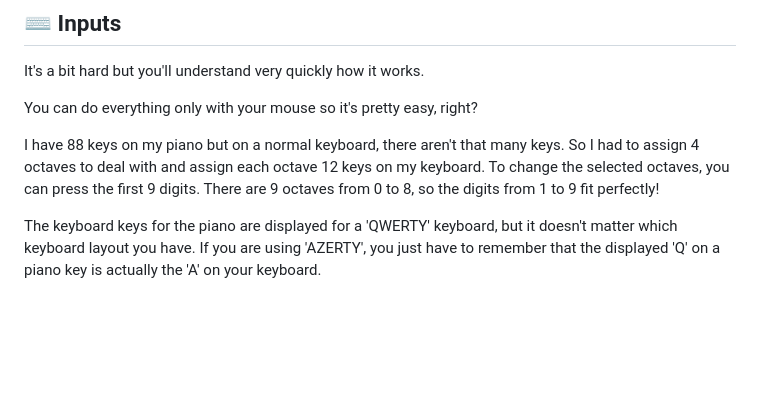
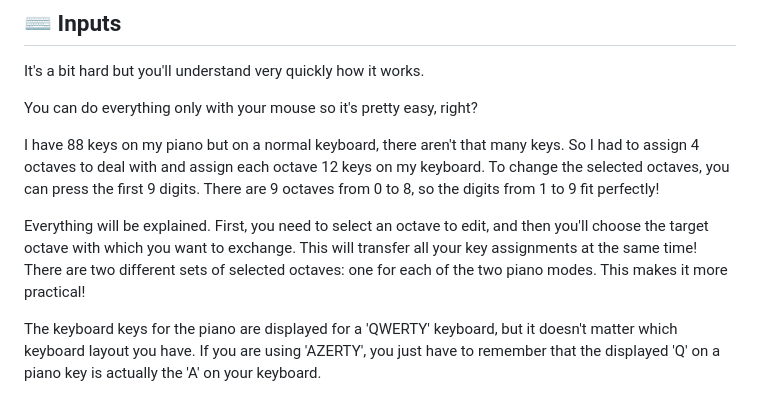
Before and after one commit to Siilsy/Piano, a Markdown page: README.md, the part around the change. Drawn GitHub-style; blank space fills up the shorter version.

Commit message:
Update README.md
I added a feature again !
The method to change of octave is different and better. You also have two differents sets of selected octaves between the two modes added just before that change the piano mode.

```diff
--- a/README.md
+++ b/README.md
@@ -8,6 +8,8 @@ It's a bit hard but you'll understand very quickly how it works.
 You can do everything only with your mouse so it's pretty easy, right?
 
 I have 88 keys on my piano but on a normal keyboard, there aren't that many keys. So I had to assign 4 octaves to deal with and assign each octave 12 keys on my keyboard. To change the selected octaves, you can press the first 9 digits. There are 9 octaves from 0 to 8, so the digits from 1 to 9 fit perfectly!
+
+Everything will be explained. First, you need to select an octave to edit, and then you'll choose the target octave with which you want to exchange. This will transfer all your key assignments at the same time! There are two different sets of selected octaves: one for each of the two piano modes. This makes it more practical!
 
 The keyboard keys for the piano are displayed for a 'QWERTY' keyboard, but it doesn't matter which keyboard layout you have. If you are using 'AZERTY', you just have to remember that the displayed 'Q' on a piano key is actually the 'A' on your keyboard.
 
```
